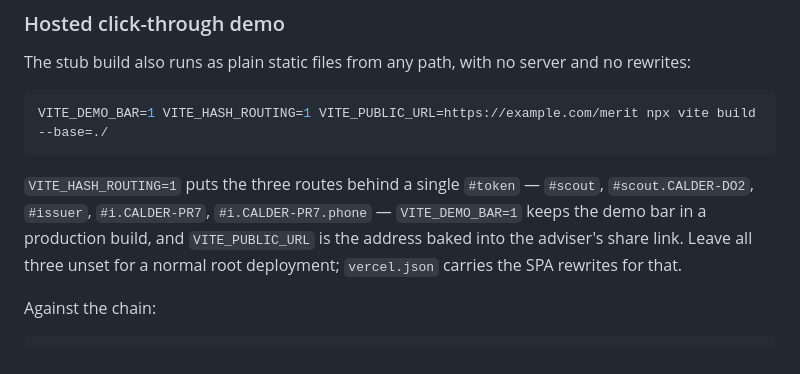
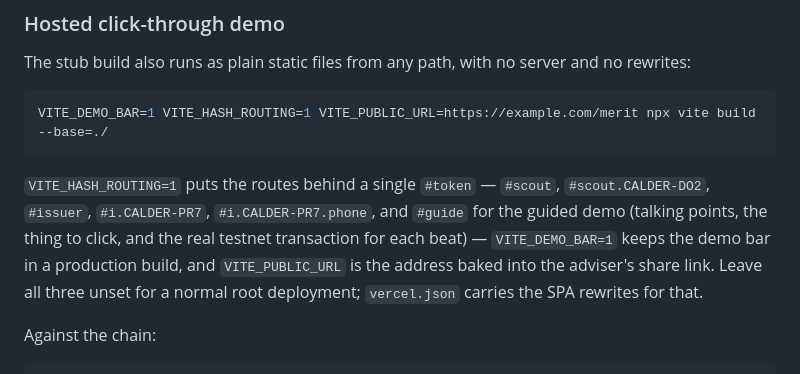
Before and after one commit to don-radman/merit, a Markdown page: README.md, the part around the change. Drawn GitHub-style.

Commit message:
docs: the guide token in the hosted-demo notes
(cherry picked from commit e851d7e67fa6a0092fe953ffb27b6a063836ad04)

````diff
--- a/README.md
+++ b/README.md
@@ -303,9 +303,10 @@ The stub build also runs as plain static files from any path, with no server and
 VITE_DEMO_BAR=1 VITE_HASH_ROUTING=1 VITE_PUBLIC_URL=https://example.com/merit npx vite build --base=./
 ```
 
-`VITE_HASH_ROUTING=1` puts the three routes behind a single `#token` — `#scout`, `#scout.CALDER-DO2`,
-`#issuer`, `#i.CALDER-PR7`, `#i.CALDER-PR7.phone` — `VITE_DEMO_BAR=1` keeps the demo bar in a
-production build, and `VITE_PUBLIC_URL` is the address baked into the adviser's share link.
+`VITE_HASH_ROUTING=1` puts the routes behind a single `#token` — `#scout`, `#scout.CALDER-DO2`,
+`#issuer`, `#i.CALDER-PR7`, `#i.CALDER-PR7.phone`, and `#guide` for the guided demo (talking points,
+the thing to click, and the real testnet transaction for each beat) — `VITE_DEMO_BAR=1` keeps the
+demo bar in a production build, and `VITE_PUBLIC_URL` is the address baked into the adviser's share link.
 Leave all three unset for a normal root deployment; `vercel.json` carries the SPA rewrites for that.
 
 Against the chain:
````
